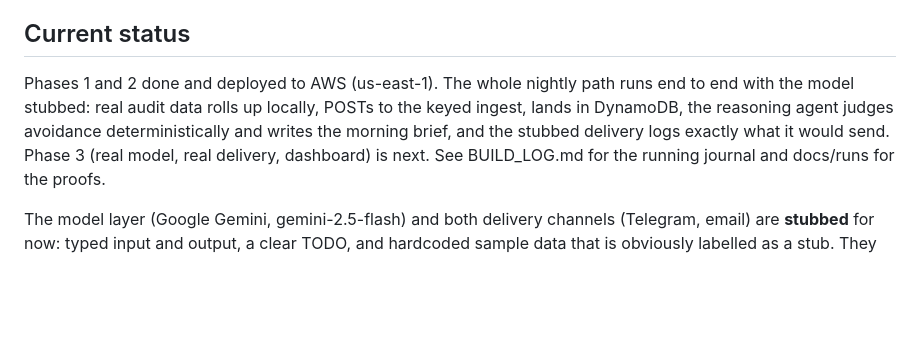
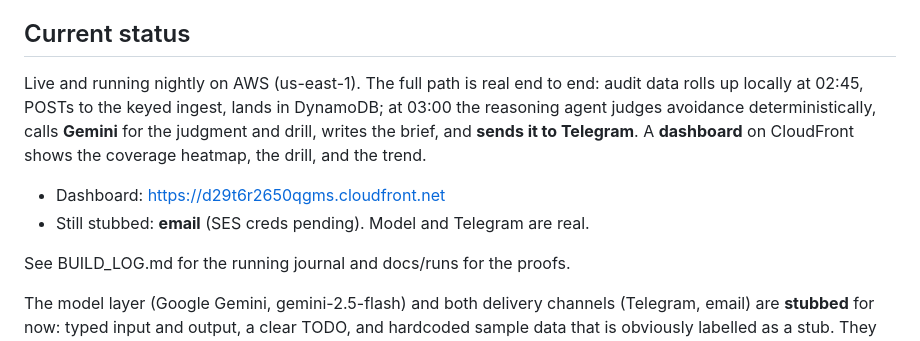
Before and after one commit to donaldraph/study-conscience, a Markdown page: README.md, the part around the change. Rendered like a GitHub page; blank space fills up the shorter version.

Commit message:
docs: dashboard is live, note the cloudfront url and what's still stubbed

```diff
--- a/README.md
+++ b/README.md
@@ -45,11 +45,15 @@ All three run on Kubernetes v1.35. My kind cluster runs v1.35.1 to match.
 
 ## Current status
 
-Phases 1 and 2 done and deployed to AWS (us-east-1). The whole nightly path runs
-end to end with the model stubbed: real audit data rolls up locally, POSTs to the
-keyed ingest, lands in DynamoDB, the reasoning agent judges avoidance
-deterministically and writes the morning brief, and the stubbed delivery logs
-exactly what it would send. Phase 3 (real model, real delivery, dashboard) is next.
+Live and running nightly on AWS (us-east-1). The full path is real end to end:
+audit data rolls up locally at 02:45, POSTs to the keyed ingest, lands in DynamoDB;
+at 03:00 the reasoning agent judges avoidance deterministically, calls **Gemini**
+for the judgment and drill, writes the brief, and **sends it to Telegram**. A
+**dashboard** on CloudFront shows the coverage heatmap, the drill, and the trend.
+
+- Dashboard: https://d29t6r2650qgms.cloudfront.net
+- Still stubbed: **email** (SES creds pending). Model and Telegram are real.
+
 See BUILD_LOG.md for the running journal and docs/runs for the proofs.
 
 The model layer (Google Gemini, gemini-2.5-flash) and both delivery channels
```
Also changed, not shown: BUILD_LOG.md (+15 -0 lines).
